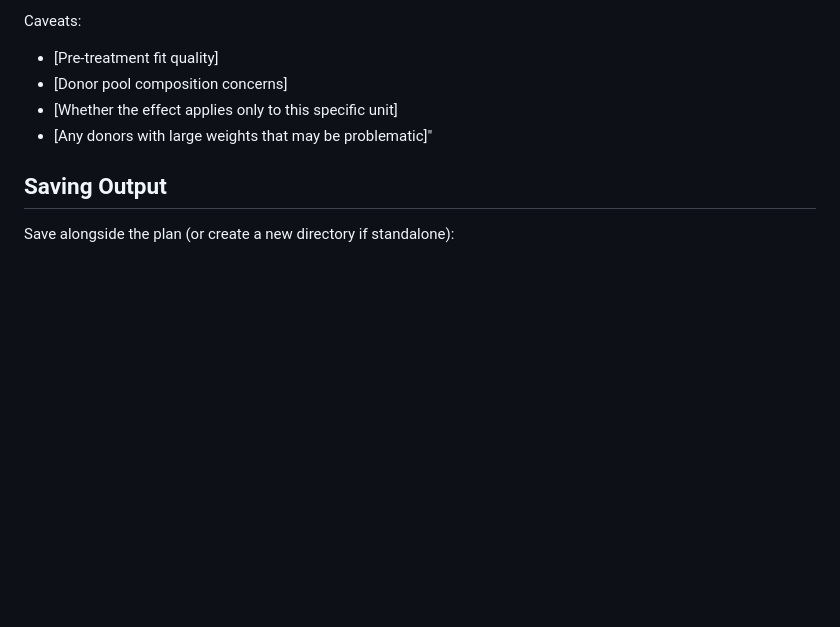
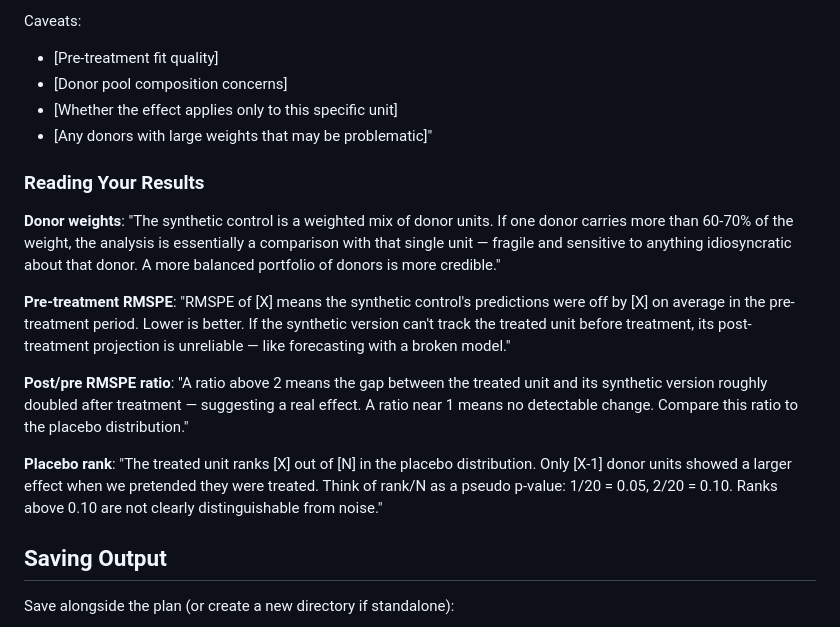
Before and after one commit to RobsonTigre/everyday-causal-skills, a Markdown page: skills/causal-sc/SKILL.md, the part around the change. Rendered like a GitHub page; blank space fills up the shorter version.

Commit message:
feat(sc): add result interpretation guidance and diagnostic code comments

```diff
--- a/skills/causal-sc/SKILL.md
+++ b/skills/causal-sc/SKILL.md
@@ -313,6 +313,16 @@ Caveats:
 - [Whether the effect applies only to this specific unit]
 - [Any donors with large weights that may be problematic]"
 
+### Reading Your Results
+
+**Donor weights**: "The synthetic control is a weighted mix of donor units. If one donor carries more than 60-70% of the weight, the analysis is essentially a comparison with that single unit — fragile and sensitive to anything idiosyncratic about that donor. A more balanced portfolio of donors is more credible."
+
+**Pre-treatment RMSPE**: "RMSPE of [X] means the synthetic control's predictions were off by [X] on average in the pre-treatment period. Lower is better. If the synthetic version can't track the treated unit before treatment, its post-treatment projection is unreliable — like forecasting with a broken model."
+
+**Post/pre RMSPE ratio**: "A ratio above 2 means the gap between the treated unit and its synthetic version roughly doubled after treatment — suggesting a real effect. A ratio near 1 means no detectable change. Compare this ratio to the placebo distribution."
+
+**Placebo rank**: "The treated unit ranks [X] out of [N] in the placebo distribution. Only [X-1] donor units showed a larger effect when we pretended they were treated. Think of rank/N as a pseudo p-value: 1/20 = 0.05, 2/20 = 0.10. Ranks above 0.10 are not clearly distinguishable from noise."
+
 ## Saving Output
 
 Save alongside the plan (or create a new directory if standalone):
```
Also changed, not shown: templates/python/sc.md (+3 -2 lines), templates/r/sc.md (+3 -2 lines).
